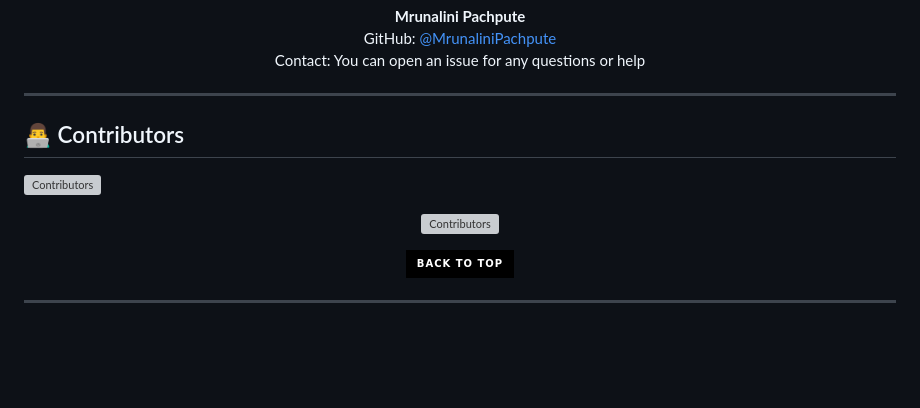
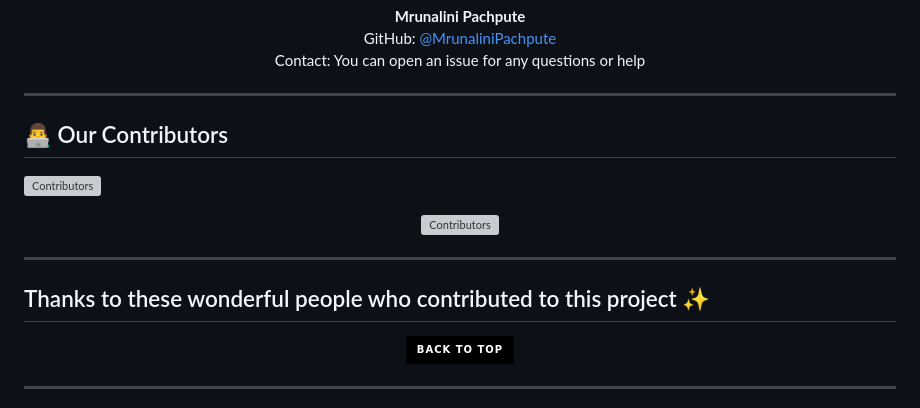
Before and after one commit to MrunaliniPachpute/Mlsa_github-wall-of-fame, a Markdown page: README.md, the part around the change. GitHub-like rendering; badges without logos; blank space fills up the shorter version; grey boxes are pictures that could not be loaded.

```diff
--- a/README.md
+++ b/README.md
@@ -67,7 +67,7 @@ This gave students real experience with GitHub workflows in a fun and memorable
 </p>
 
 ---
-## 👨‍💻 Contributors
+## 👨‍💻 Our Contributors
 
 [![Contributors](https://img.shields.io/github/contributors/MrunaliniPachpute/Mlsa_github-wall-of-fame?style=for-the-badge)](https://github.com/MrunaliniPachpute/Mlsa_github-wall-of-fame/graphs/contributors)
 
@@ -77,7 +77,9 @@ This gave students real experience with GitHub workflows in a fun and memorable
   </a>
 </p>
 
-
+---
+Thanks to these wonderful people who contributed to this project ✨
+---
 <div align="center">
     <a href="#top">
         <img src="https://img.shields.io/badge/Back%20to%20Top-000000?style=for-the-badge&logo=github&logoColor=white" alt="Back to Top">
```
